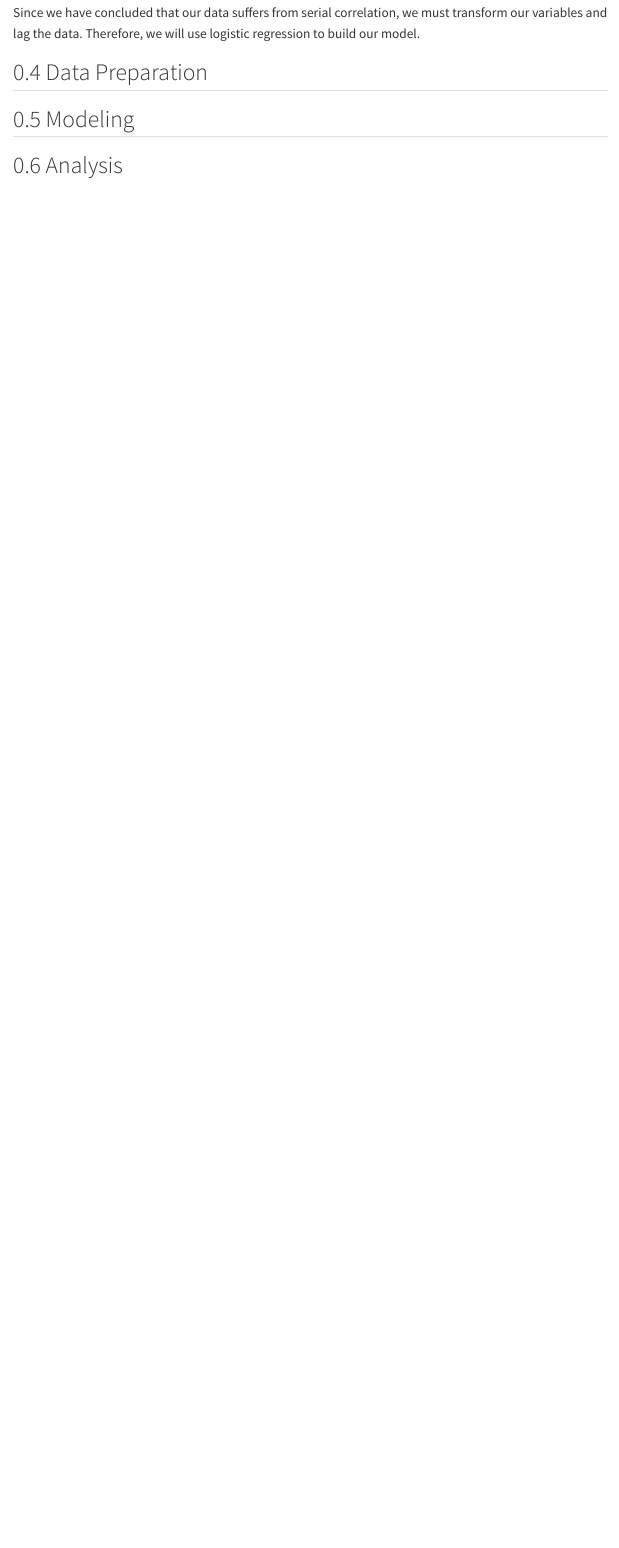
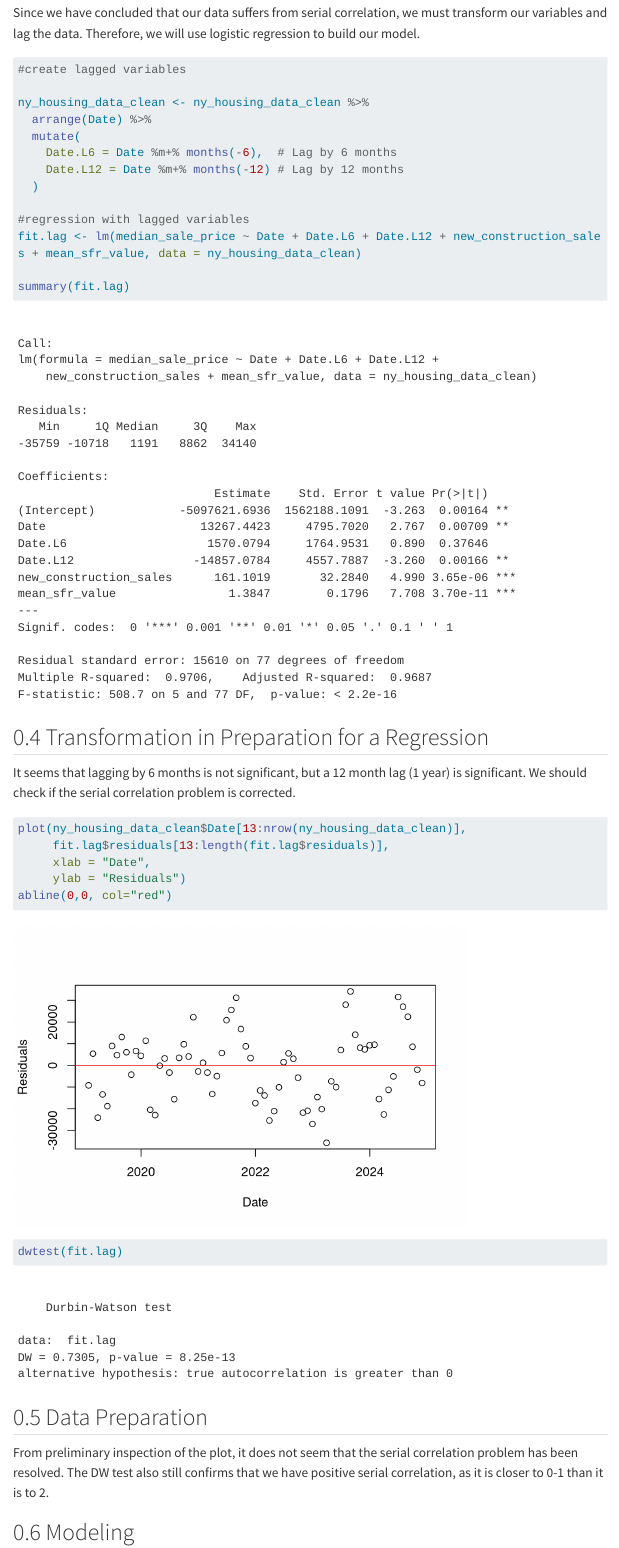
Before and after one commit to graciecakes4/ITEC621Project, a Quarto document (FinalProject.qmd): the page in a window 1100 px wide, from 5710 px down. Rendered offline with R 4.5, knitr and Pandoc in place of Quarto, with nearby package versions; menus at the side of the page are left out; long lines of code are wrapped.

Commit message:
lagged Date to correct for serial correlation. tested if the correction worked - it did not lol. both the plot and the Durbin Watson test confirms that we still have positive serial correlation.

````diff
--- a/FinalProject.qmd
+++ b/FinalProject.qmd
@@ -122,4 +124,35 @@ Since we have concluded that our data suffers from serial correlation, we must t
+#create lagged variables
+
+ny_housing_data_clean <- ny_housing_data_clean %>%
+  arrange(Date) %>%
+  mutate(
+    Date.L6 = Date %m+% months(-6),  # Lag by 6 months
+    Date.L12 = Date %m+% months(-12) # Lag by 12 months
+  )
+
+#regression with lagged variables
+fit.lag <- lm(median_sale_price ~ Date + Date.L6 + Date.L12 + new_construction_sales + mean_sfr_value, data = ny_housing_data_clean)
+
+summary(fit.lag)
+
+```
+## Transformation in Preparation for a Regression
+
+It seems that lagging by 6 months is not significant, but a 12 month lag (1 year) is significant. We should check if the serial correlation problem is corrected.
+
+```{r check for serial correlation correction}
+
+plot(ny_housing_data_clean$Date[13:nrow(ny_housing_data_clean)],
+     fit.lag$residuals[13:length(fit.lag$residuals)],
+     xlab = "Date",
+     ylab = "Residuals")
+abline(0,0, col="red")
+
+dwtest(fit.lag)
+```
 ## Data Preparation
+
+From preliminary inspection of the plot, it does not seem that the serial correlation problem has been resolved. The DW test also still confirms that we have positive serial correlation, as it is closer to 0-1 than it is to 2.
 
 ## Modeling
 
````
Also changed, not shown: FinalProject.qmd (2 more changed lines).
